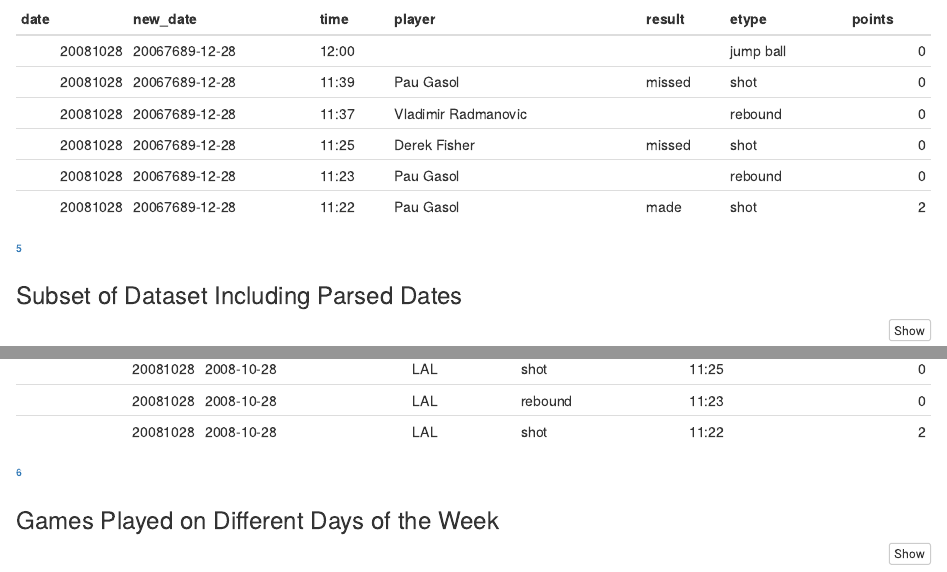
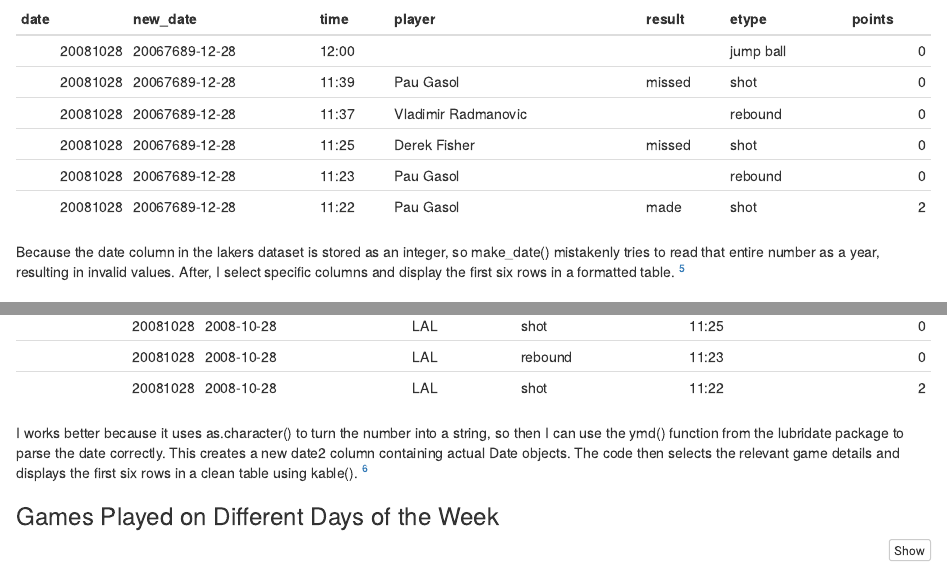
Before and after one commit to miafitz5/Social_Survey_And_Lakers, an R Markdown document (Social_Survey_And_Lakers.Rmd): the page in a window 1100 px wide, from 3300 px down, and a second part further down, joined at a grey line. Rendered offline with R 4.5, knitr and Pandoc, with nearby package versions.

Commit message:
5th and 6th comment done

````diff
--- a/Social_Survey_And_Lakers.Rmd
+++ b/Social_Survey_And_Lakers.Rmd
@@ -107,6 +107,7 @@
 ```
 
 
+Because the date column in the lakers dataset is stored as an integer, so make_date() mistakenly tries to read that entire number as a year, resulting in invalid values. After, I select specific columns and display the first six rows in a formatted table.
 ^[Question 5 complete]
 
 
@@ -126,6 +127,7 @@
 ```
 
 
+I works better because it uses as.character() to turn the number into a string, so then I can use the ymd() function from the lubridate package to parse the date correctly. This creates a new date2 column containing actual Date objects. The code then selects the relevant game details and displays the first six rows in a clean table using kable().
 ^[Question 6 complete]
 
 
````
